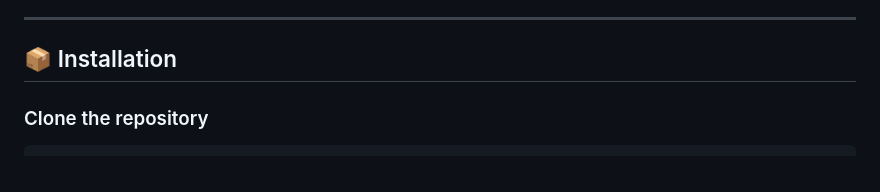
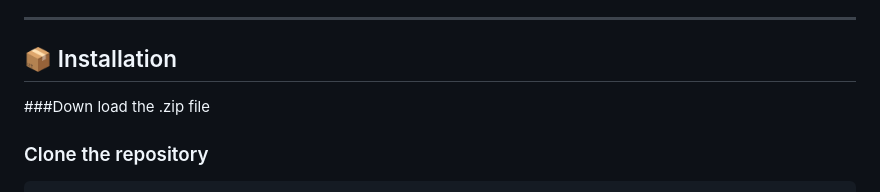
Before and after one commit to viperwraith47/Jarviswebos, a Markdown page: README.md, the part around the change. GitHub-like rendering.

````diff
--- a/README.md
+++ b/README.md
@@ -102,7 +102,7 @@ The project combines a sleek HUD-inspired interface with modern web technologies
 ---
 
 ## 📦 Installation
-
+###Down load the .zip file
 ### Clone the repository
 
 ```bash
````
